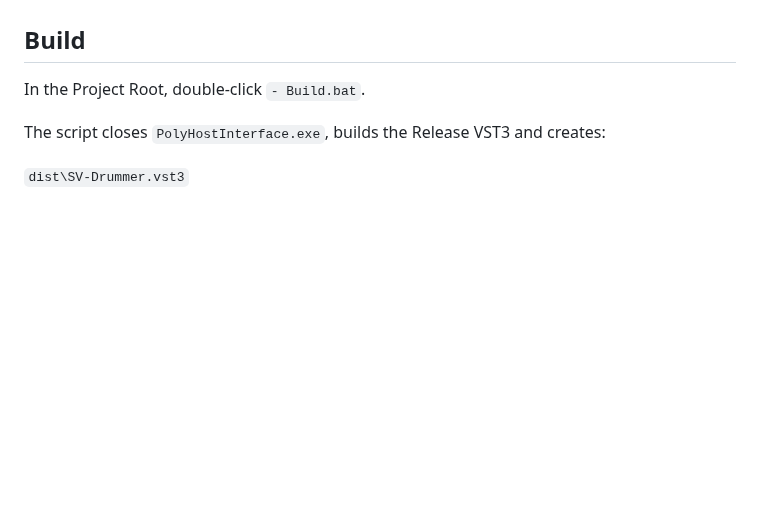
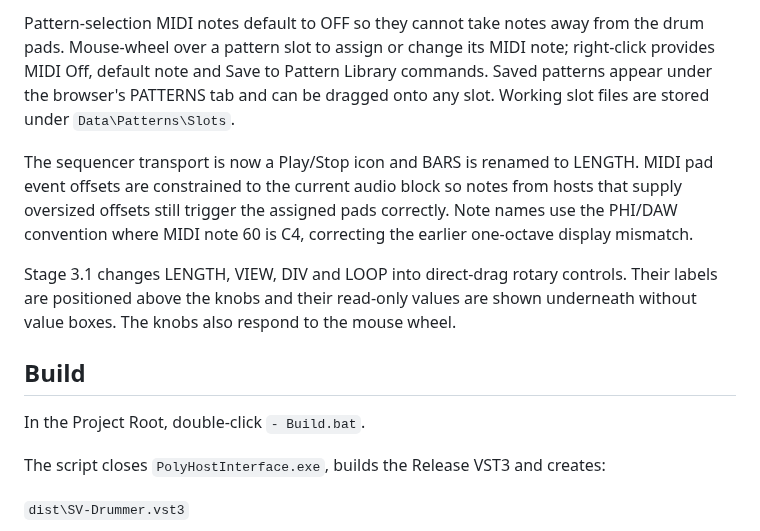
Before and after one commit to sl2365/SV-Drummer, a Markdown page: README-dev.md, the part around one of its changes. GitHub-like rendering; blank space fills up the shorter version.

```diff
--- a/README-dev.md
+++ b/README-dev.md
@@ -39,3 +69,18 @@ handling rather than ordinary audio-file decoding.
+Pattern-selection MIDI notes default to OFF so they cannot take notes away from
+the drum pads. Mouse-wheel over a pattern slot to assign or change its MIDI note;
+right-click provides MIDI Off, default note and Save to Pattern Library commands.
+Saved patterns appear under the browser's PATTERNS tab and can be dragged onto any
+slot. Working slot files are stored under `Data\Patterns\Slots`.
+
+The sequencer transport is now a Play/Stop icon and BARS is renamed to LENGTH.
+MIDI pad event offsets are constrained to the current audio block so notes from
+hosts that supply oversized offsets still trigger the assigned pads correctly.
+Note names use the PHI/DAW convention where MIDI note 60 is C4, correcting the
+earlier one-octave display mismatch.
+
+Stage 3.1 changes LENGTH, VIEW, DIV and LOOP into direct-drag rotary controls.
+Their labels are positioned above the knobs and their read-only values are shown
+underneath without value boxes. The knobs also respond to the mouse wheel.
 
 ## Build
 
```
Also changed, not shown: other parts of README-dev.md (+37 -7 lines), Resources/SV-Drummer.jpg, 5 other files.
